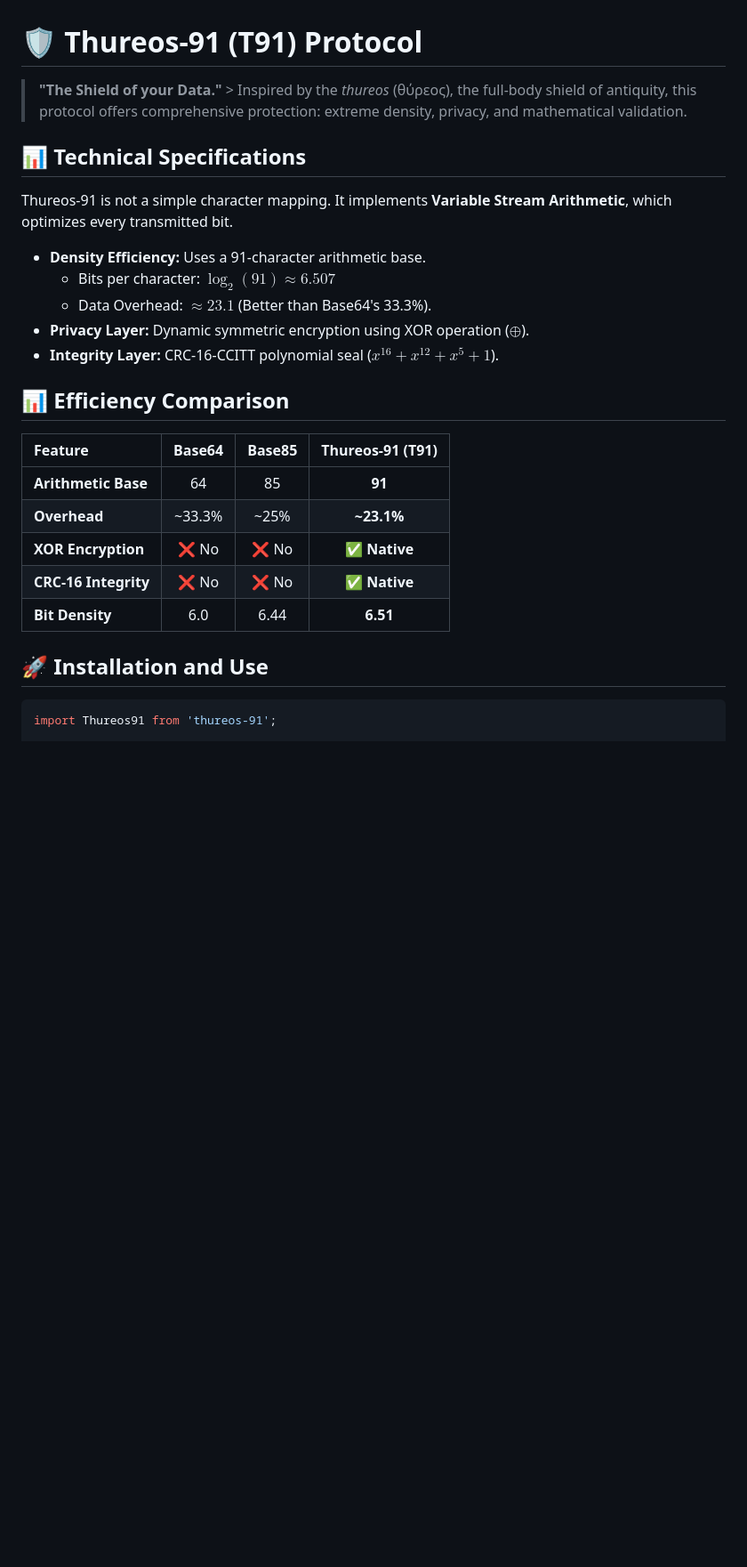
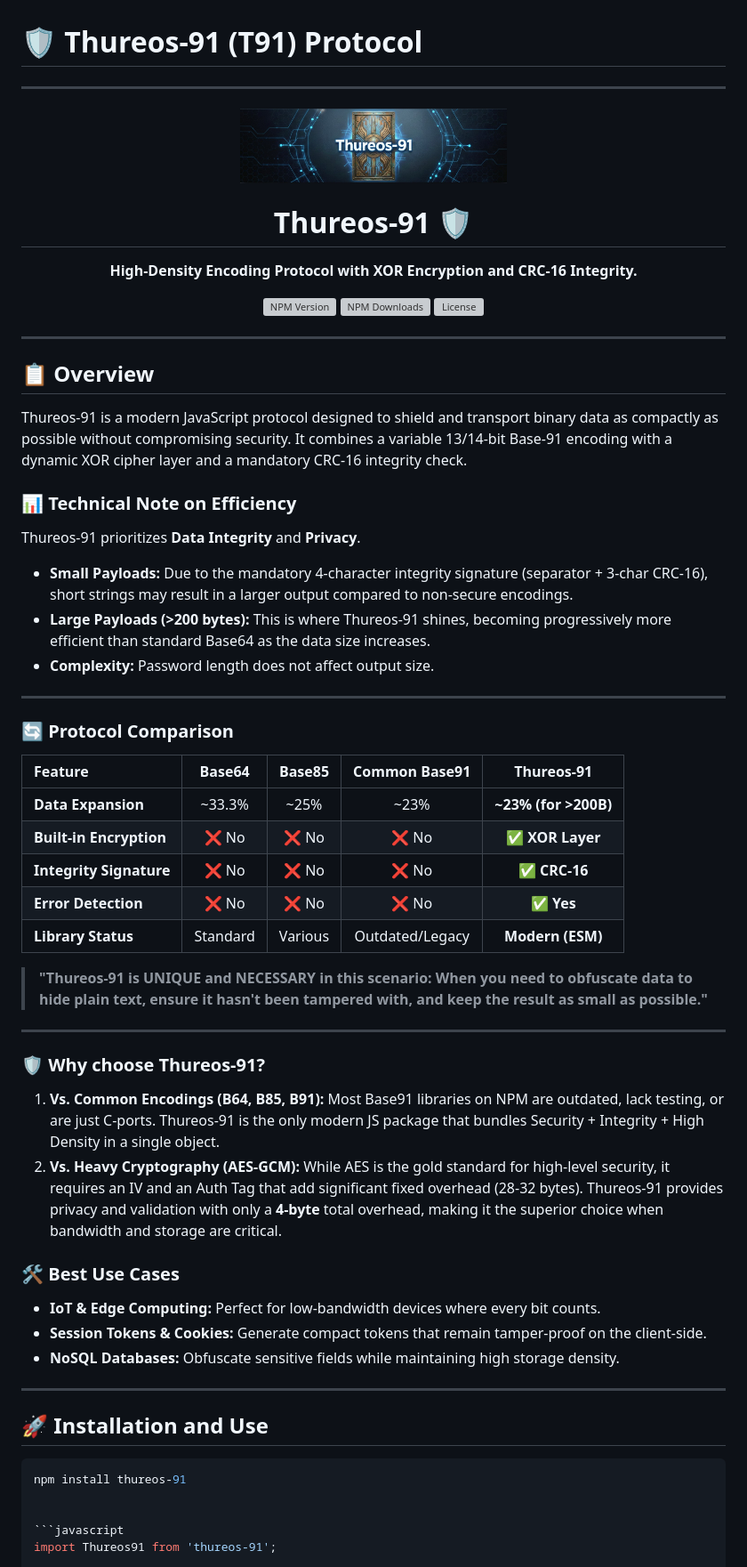
Before and after one commit to strongtowerapps/thureos-91, a Markdown page: README.md, the part around the change. Shown at 89% size. Rendered like a GitHub page; pictures changed too: thureos91.png (added); blank space fills up the shorter version; grey boxes are pictures that could not be loaded.

````diff
--- a/README.md
+++ b/README.md
@@ -1,31 +1,71 @@
 # 🛡️ Thureos-91 (T91) Protocol
 
-> **"The Shield of your Data."** > Inspired by the *thureos* (θύρεος), the full-body shield of antiquity, this protocol offers comprehensive protection: extreme density, privacy, and mathematical validation.
+---
+
+<div align="center">
+  <img src="thureos91.png" alt="Thureos-91" width="300" />
+
+<h1>Thureos-91 🛡️</h1>
+
+**High-Density Encoding Protocol with XOR Encryption and CRC-16 Integrity.**
+
+[![NPM Version](https://img.shields.io/npm/v/thureos-91?color=amber&label=Thureos-91&style=for-the-badge)](https://www.npmjs.com/package/thureos-91)
+[![NPM Downloads](https://img.shields.io/npm/dm/thureos-91?color=blue&style=for-the-badge)](https://www.npmjs.com/package/thureos-91)
+[![License](https://img.shields.io/npm/l/thureos-91?style=for-the-badge)](LICENSE)
+
+</div>
+
+---
+
+## 📋 Overview
+
+Thureos-91 is a modern JavaScript protocol designed to shield and transport binary data as compactly as possible without compromising security. It combines a variable 13/14-bit Base-91 encoding with a dynamic XOR cipher layer and a mandatory CRC-16 integrity check.
 
 
-## 📊 Technical Specifications
+### 📊 Technical Note on Efficiency
+Thureos-91 prioritizes **Data Integrity** and **Privacy**.
 
-Thureos-91 is not a simple character mapping. It implements **Variable Stream Arithmetic**, which optimizes every transmitted bit.
+* **Small Payloads:** Due to the mandatory 4-character integrity signature (separator + 3-char CRC-16), short strings may result in a larger output compared to non-secure encodings.
+* **Large Payloads (>200 bytes):** This is where Thureos-91 shines, becoming progressively more efficient than standard Base64 as the data size increases.
+* **Complexity:** Password length does not affect output size.
 
-* **Density Efficiency:** Uses a 91-character arithmetic base.
-    * Bits per character: $\log_2(91) \approx 6.507$
-    * Data Overhead: $\approx 23.1%$ (Better than Base64's 33.3%).
-* **Privacy Layer:** Dynamic symmetric encryption using XOR operation ($\oplus$).
-* **Integrity Layer:** CRC-16-CCITT polynomial seal ($x^{16} + x^{12} + x^5 + 1$).
+---
+
+### 🔄 Protocol Comparison
+
+| Feature | Base64 | Base85 | Common Base91 | **Thureos-91** |
+| :--- | :---: | :---: | :---: | :---: |
+| **Data Expansion** | ~33.3% | ~25% | ~23% | **~23% (for >200B)** |
+| **Built-in Encryption** | ❌ No | ❌ No | ❌ No | ✅ **XOR Layer** |
+| **Integrity Signature** | ❌ No | ❌ No | ❌ No | ✅ **CRC-16** |
+| **Error Detection** | ❌ No | ❌ No | ❌ No | ✅ **Yes** |
+| **Library Status** | Standard | Various | Outdated/Legacy | **Modern (ESM)** |
+
+> **"Thureos-91 is UNIQUE and NECESSARY in this scenario: When you need to obfuscate data to hide plain text, ensure it hasn't been tampered with, and keep the result as small as possible."**
+
+---
 
 
-## 📊 Efficiency Comparison
+### 🛡️ Why choose Thureos-91?
 
-| Feature | Base64 | Base85 | **Thureos-91 (T91)** |
-| :--- | :---: | :---: | :---: |
-**Arithmetic Base** | 64 | 85 | **91** |
-**Overhead** | ~33.3% | ~25% | **~23.1%** |
-**XOR Encryption** | ❌ No | ❌ No | ✅ **Native** |
-**CRC-16 Integrity** | ❌ No | ❌ No | ✅ **Native** |
-**Bit Density** | 6.0 | 6.44 | **6.51** |
+1.  **Vs. Common Encodings (B64, B85, B91):** Most Base91 libraries on NPM are outdated, lack testing, or are just C-ports. Thureos-91 is the only modern JS package that bundles Security + Integrity + High Density in a single object.
+2.  **Vs. Heavy Cryptography (AES-GCM):** While AES is the gold standard for high-level security, it requires an IV and an Auth Tag that add significant fixed overhead (28-32 bytes). Thureos-91 provides privacy and validation with only a **4-byte** total overhead, making it the superior choice when bandwidth and storage are critical.
+
+
+### 🛠️ Best Use Cases
+* **IoT & Edge Computing:** Perfect for low-bandwidth devices where every bit counts.
+* **Session Tokens & Cookies:** Generate compact tokens that remain tamper-proof on the client-side.
+* **NoSQL Databases:** Obfuscate sensitive fields while maintaining high storage density.
+
+---
 
 
 ## 🚀 Installation and Use
+
+
+```bash
+npm install thureos-91
+
 
 ```javascript
 import Thureos91 from 'thureos-91';
````
Also changed, not shown: 4 other files.
